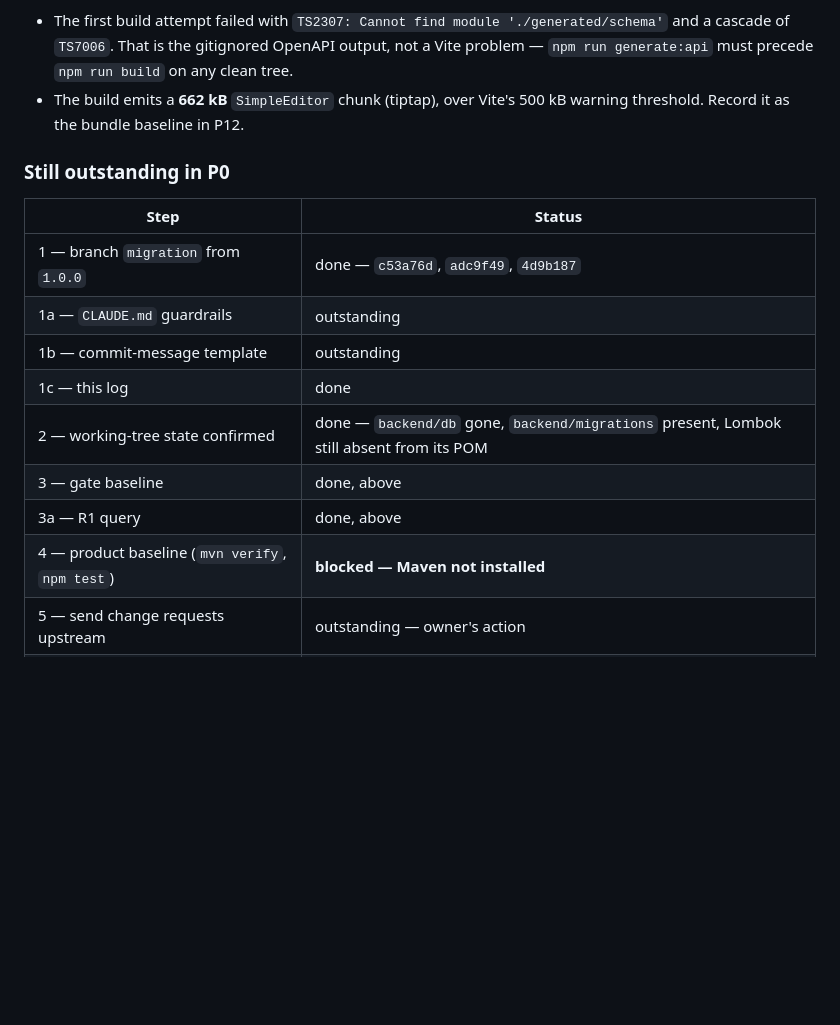
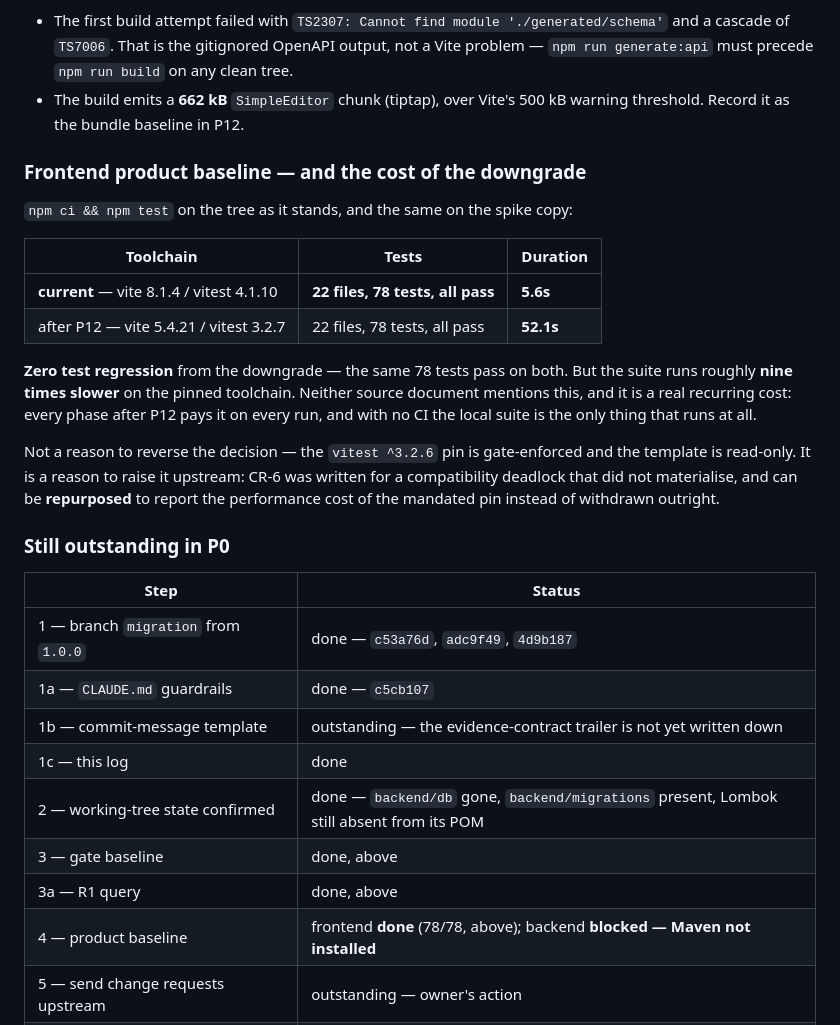
Before and after one commit to AiDigital-com/AIAE-onboarding-platform, a Markdown page: docs/aiae-migration-log.md, the part around the change. Rendered like a GitHub page; blank space fills up the shorter version.

Commit message:
docs: frontend product baseline, and the downgrade's real cost
npm ci && npm test on the current toolchain: 22 files, 78 tests, all passing
on vite 8.1.4 / vitest 4.1.10 in 5.6s. The spike copy on the pinned toolchain
passes the same 78 tests in 52.1s.

So P12 costs zero test regression and roughly a 9x slower suite. Neither the
audit nor the plan mentions it, and with no CI the local suite is the only
thing that runs — every phase after P12 pays it on every run.

Not grounds to reverse the decision: the vitest pin is gate-enforced and the
template is read-only. It is grounds to repurpose CR-6, which was written for
a compatibility deadlock that did not materialise, into a report of the
performance cost of the mandated pin.

Co-Authored-By: Claude Opus 5 (1M context) <noreply@anthropic.com>

```diff
--- a/docs/aiae-migration-log.md
+++ b/docs/aiae-migration-log.md
@@ -140,18 +140,37 @@ Two notes for later, neither blocking:
 - The build emits a **662 kB** `SimpleEditor` chunk (tiptap), over Vite's 500 kB warning
   threshold. Record it as the bundle baseline in P12.
 
+### Frontend product baseline — and the cost of the downgrade
+
+`npm ci && npm test` on the tree as it stands, and the same on the spike copy:
+
+| Toolchain | Tests | Duration |
+|---|---|---|
+| **current** — vite 8.1.4 / vitest 4.1.10 | **22 files, 78 tests, all pass** | **5.6s** |
+| after P12 — vite 5.4.21 / vitest 3.2.7 | 22 files, 78 tests, all pass | **52.1s** |
+
+**Zero test regression** from the downgrade — the same 78 tests pass on both. But the suite
+runs roughly **nine times slower** on the pinned toolchain. Neither source document mentions
+this, and it is a real recurring cost: every phase after P12 pays it on every run, and with
+no CI the local suite is the only thing that runs at all.
+
+Not a reason to reverse the decision — the `vitest ^3.2.6` pin is gate-enforced and the
+template is read-only. It is a reason to raise it upstream: CR-6 was written for a
+compatibility deadlock that did not materialise, and can be **repurposed** to report the
+performance cost of the mandated pin instead of withdrawn outright.
+
 ### Still outstanding in P0
 
 | Step | Status |
 |---|---|
 | 1 — branch `migration` from `1.0.0` | done — `c53a76d`, `adc9f49`, `4d9b187` |
-| 1a — `CLAUDE.md` guardrails | outstanding |
-| 1b — commit-message template | outstanding |
+| 1a — `CLAUDE.md` guardrails | done — `c5cb107` |
+| 1b — commit-message template | outstanding — the evidence-contract trailer is not yet written down |
 | 1c — this log | done |
 | 2 — working-tree state confirmed | done — `backend/db` gone, `backend/migrations` present, Lombok still absent from its POM |
 | 3 — gate baseline | done, above |
 | 3a — R1 query | done, above |
-| 4 — product baseline (`mvn verify`, `npm test`) | **blocked — Maven not installed** |
+| 4 — product baseline | frontend **done** (78/78, above); backend **blocked — Maven not installed** |
 | 5 — send change requests upstream | outstanding — owner's action |
 | 6 — standard checkout reachable at `cc64e49` | done — all required paths present |
 | 7 — R5 spike | **done — variant A passes; CR-6 withdrawn** |
```
